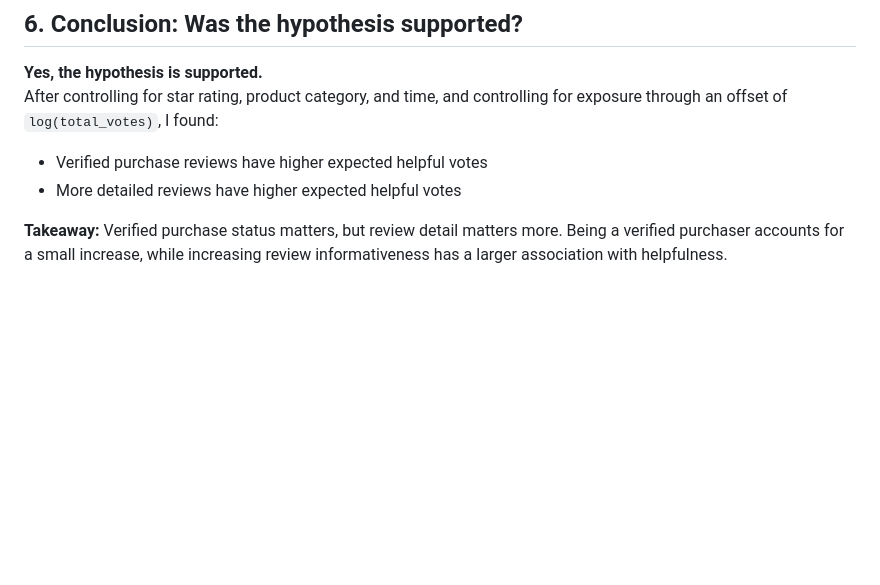
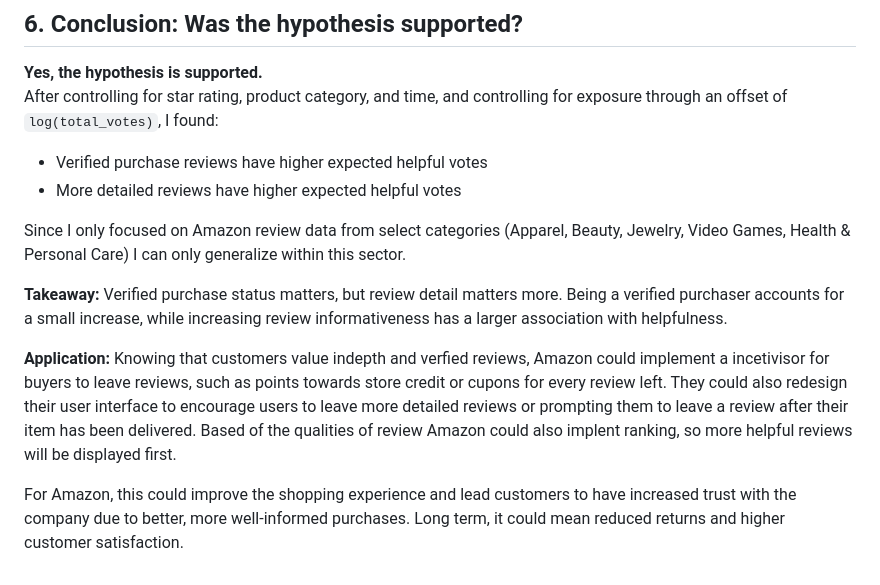
Before and after one commit to natsakamoto/csc369-final-project, a Markdown page: analysis/analysis_writeup369.md, the part around one of its changes. Rendered like a GitHub page; blank space fills up the shorter version.

Commit message:
fixed conclusion

```diff
--- a/analysis/analysis_writeup369.md
+++ b/analysis/analysis_writeup369.md
@@ -223,7 +223,14 @@ found:
 -   Verified purchase reviews have higher expected helpful votes
 -   More detailed reviews have higher expected helpful votes
 
+Since I only focused on Amazon review data from select categories (Apparel, Beauty, Jewelry, Video Games, Health & Personal Care) I can only generalize within this sector.
+
 **Takeaway:** Verified purchase status matters, but review detail
 matters more. Being a verified purchaser accounts for a small increase,
 while increasing review informativeness has a larger association with
 helpfulness.
+
+**Application:**
+Knowing that customers value indepth and verfied reviews, Amazon could implement a incetivisor for buyers to leave reviews, such as points towards store credit or cupons for every review left. They could also redesign their user interface to encourage users to leave more detailed reviews or prompting them to leave a review after their item has been delivered. Based of the qualities of review Amazon could also implent ranking, so more helpful reviews will be displayed first.
+
+For Amazon, this could improve the shopping experience and lead customers to have increased trust with the company due to better, more well-informed purchases. Long term, it could mean reduced returns and higher customer satisfaction.
```
Also changed, not shown: other parts of analysis/analysis_writeup369.md (+1 -1 lines).
